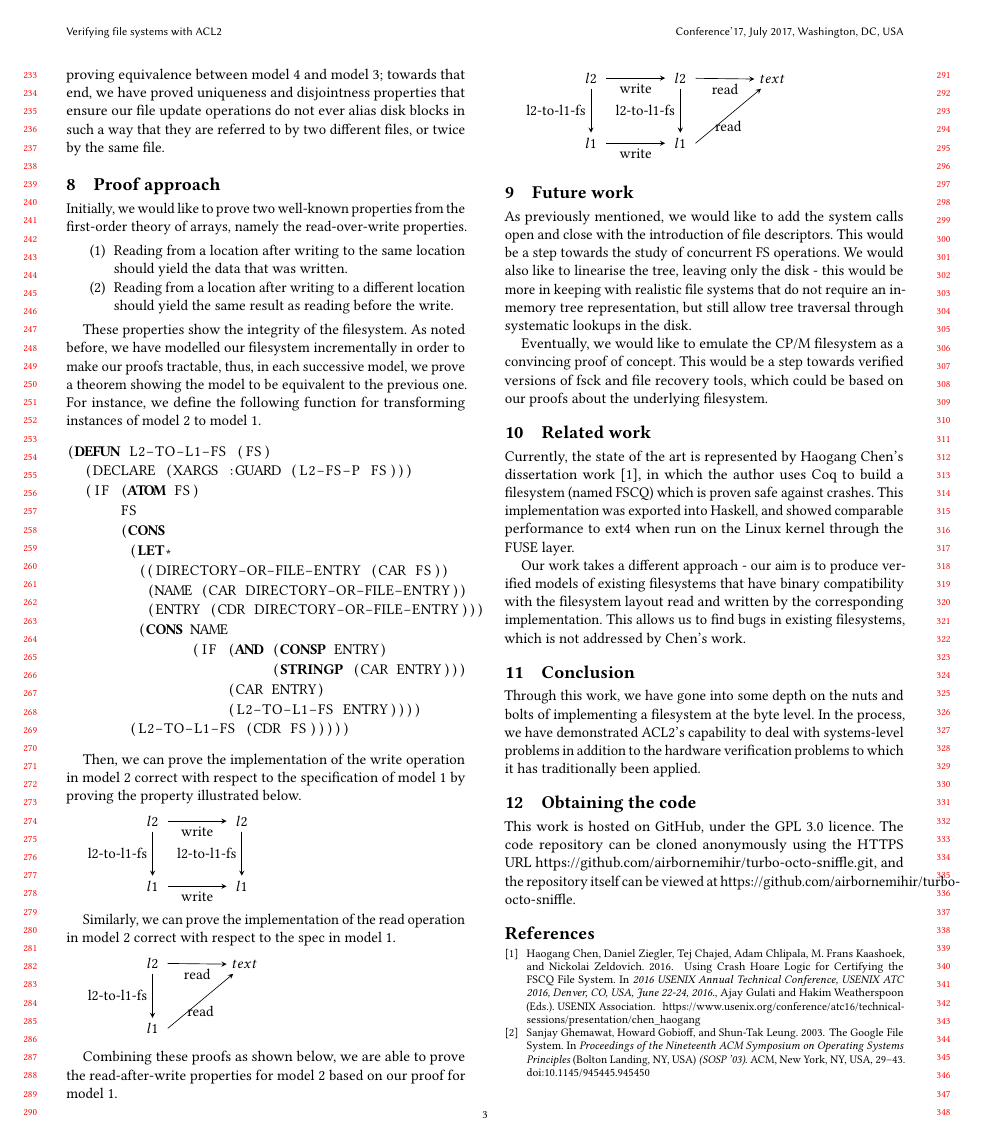
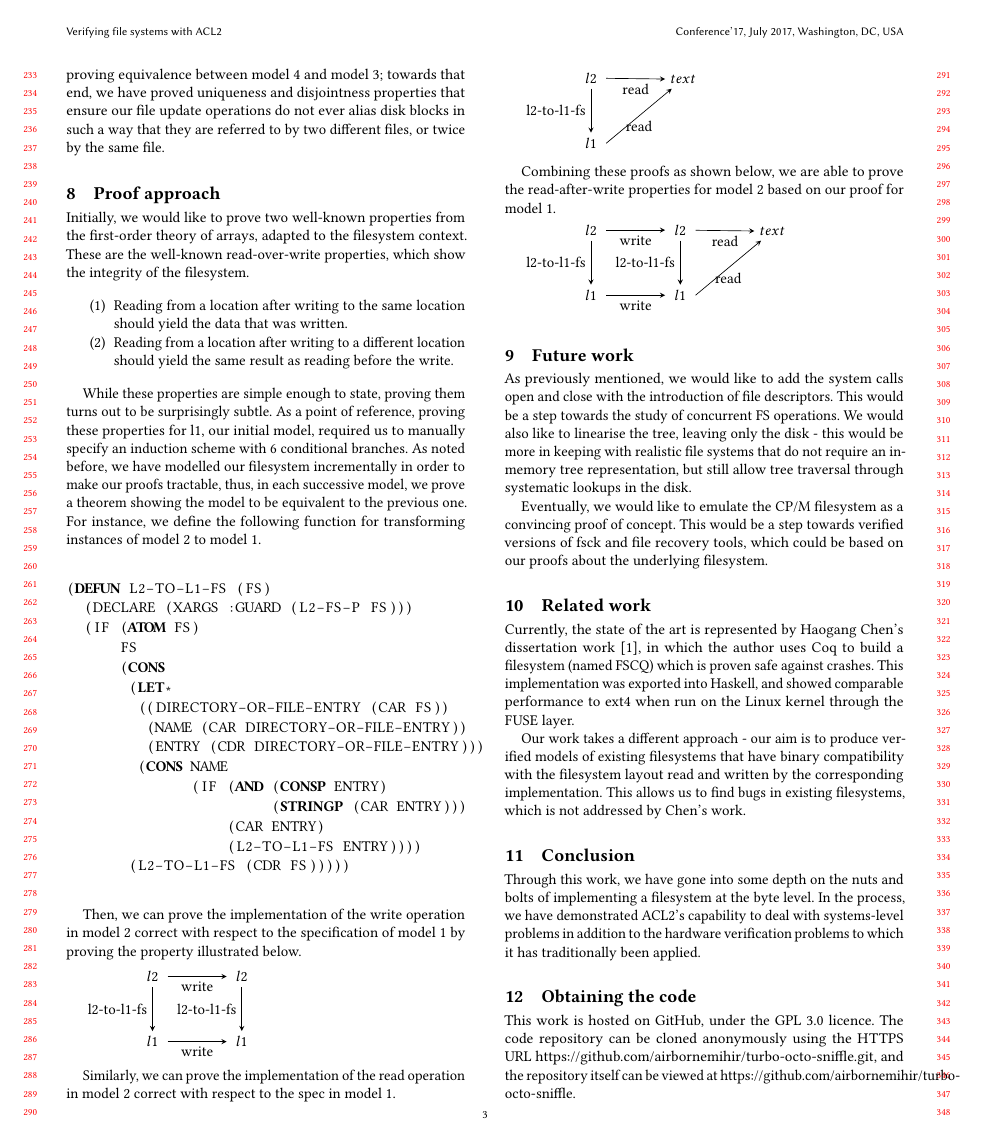
Before and after one commit to airbornemihir/a-verified-fs, a LaTeX paper (papers/afm2017.tex): page 3 of 3 before the commit and page 3 of 4 after it. Compiled offline with pdfLaTeX.

Commit message:
Finish and submit

```diff
--- a/papers/afm2017.tex
+++ b/papers/afm2017.tex
@@ -232,7 +232,9 @@ they are referred to by two different files, or twice by the same file.
 \section {Proof approach}
 
 Initially, we would like to prove two well-known properties from the
-first-order theory of arrays, namely the read-over-write properties.
+first-order theory of arrays, adapted to the filesystem context. These
+are the well-known read-over-write properties, which show the
+integrity of the filesystem.
 
 \begin {enumerate}
 \item Reading from a location after writing to the same location
@@ -241,7 +243,10 @@ first-order theory of arrays, namely the read-over-write properties.
   location should yield the same result as reading before the write.
 \end {enumerate}
 
-These properties show the integrity of the filesystem. As noted
+While these properties are simple enough to state, proving them turns
+out to be surprisingly subtle. As a point of reference, proving these
+properties for l1, our initial model, required us to manually specify
+an induction scheme with 6 conditional branches. As noted
 before, we have modelled our filesystem incrementally in order to make
 our proofs tractable, thus, in each successive model, we prove a
 theorem showing the model to be equivalent to the previous one. For
```
Also changed, not shown: papers/afm2017.bib (+7 -0 lines), papers/afm2017.pdf, papers/afm2017.tex (2 more changed lines).
